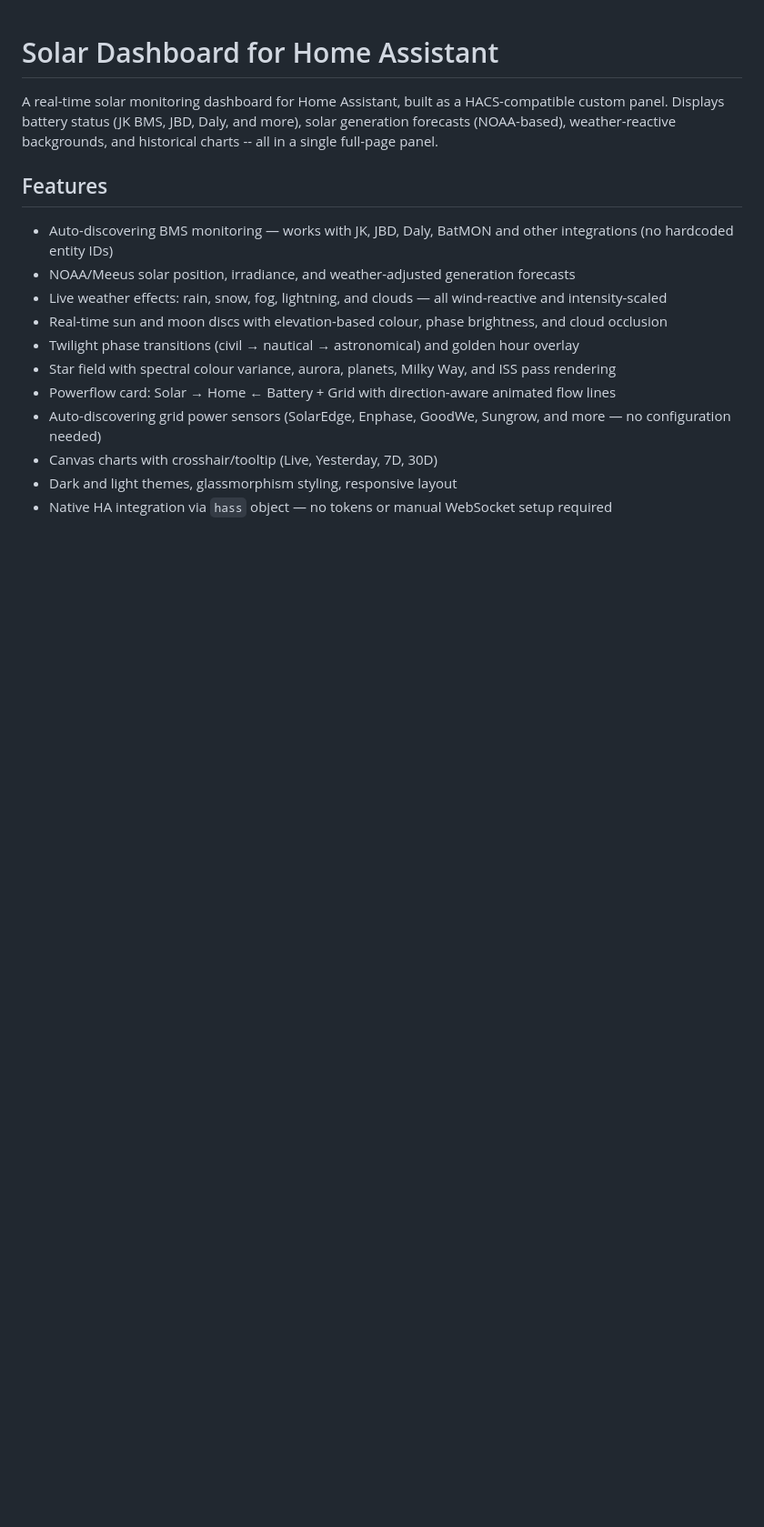
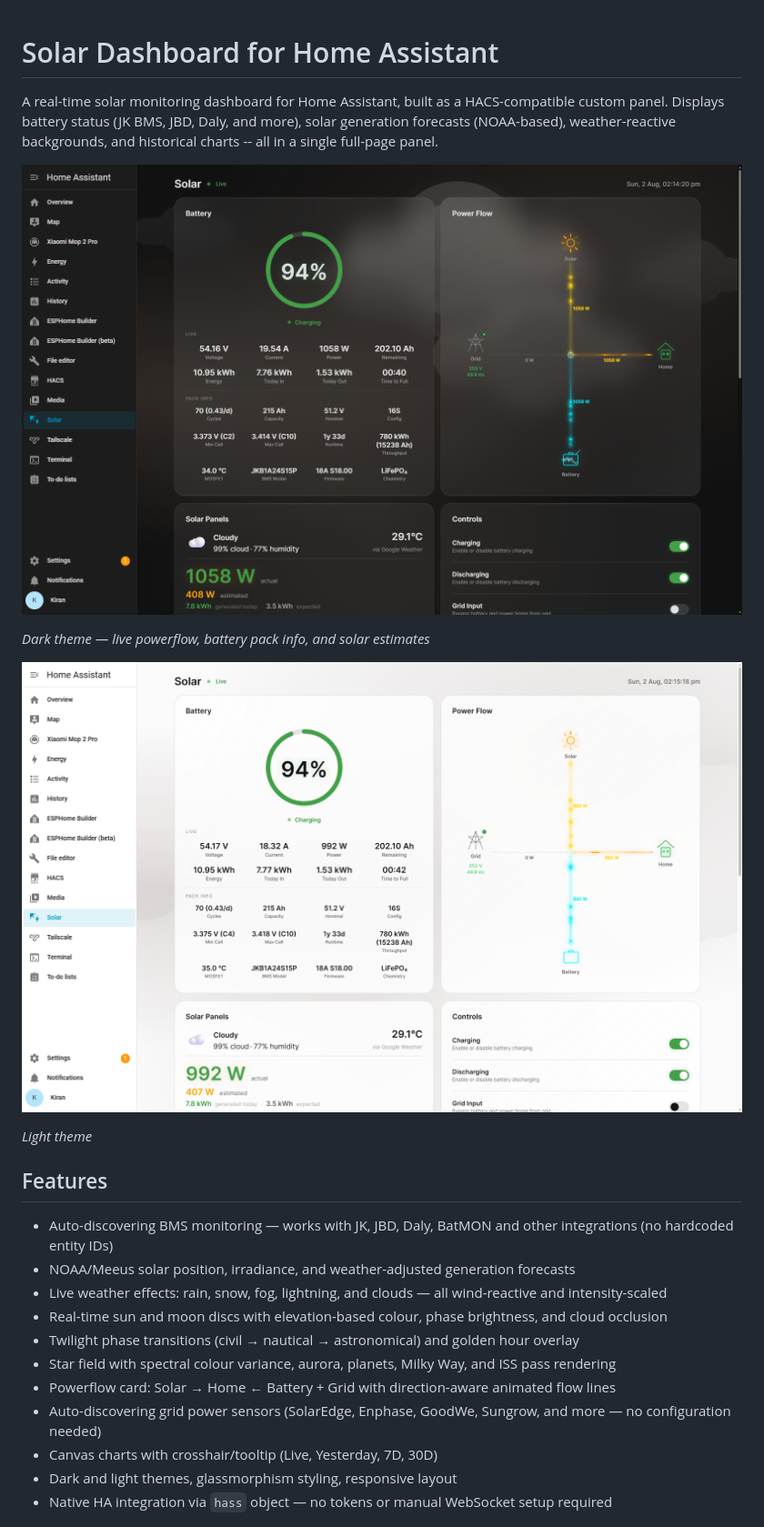
Before and after one commit to jkir4n/solar-dashboard, a Markdown page: README.md, the part around the change. Shown at 91% size. Drawn GitHub-style; pictures changed too: images/screenshot-dark.png (added), images/screenshot-light.png (added); blank space fills up the shorter version.

Commit message:
fix: add MIT license and dashboard screenshots for HACS validation

```diff
--- a/README.md
+++ b/README.md
@@ -1,6 +1,14 @@
 # Solar Dashboard for Home Assistant
 
 A real-time solar monitoring dashboard for Home Assistant, built as a HACS-compatible custom panel. Displays battery status (JK BMS, JBD, Daly, and more), solar generation forecasts (NOAA-based), weather-reactive backgrounds, and historical charts -- all in a single full-page panel.
+
+![Solar Dashboard (dark theme)](images/screenshot-dark.png)
+
+*Dark theme — live powerflow, battery pack info, and solar estimates*
+
+![Solar Dashboard (light theme)](images/screenshot-light.png)
+
+*Light theme*
 
 ## Features
 
```
Also changed, not shown: 2 other files.
